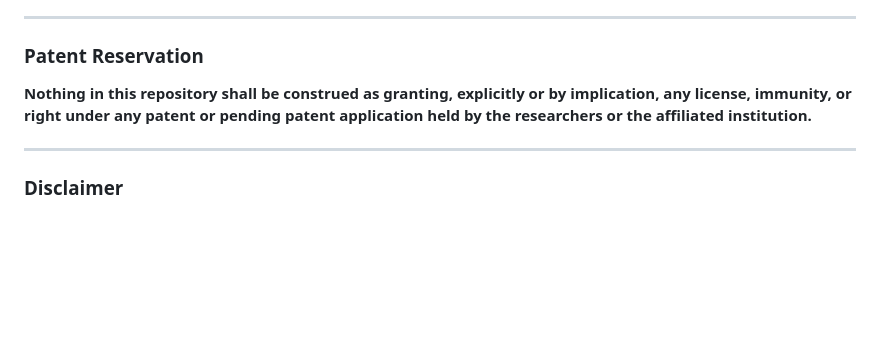
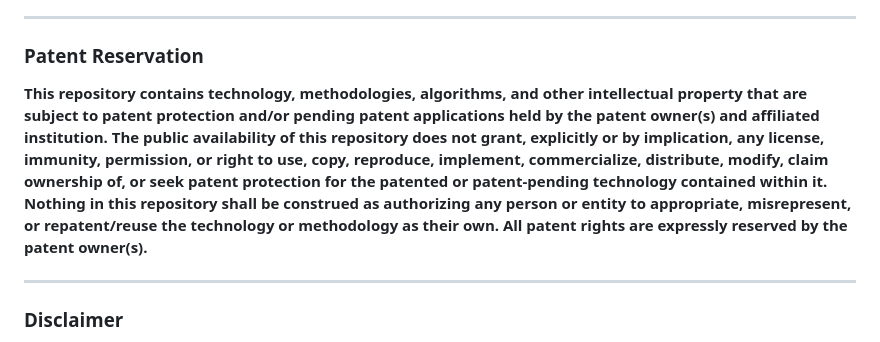
Before and after one commit to Ferns404/NeuroPlay, a Markdown page: README.md, the part around the change. GitHub-like rendering; blank space fills up the shorter version.

Commit message:
Revise patent reservation language in README
Clarified patent reservation terms and rights regarding technology in the repository.

```diff
--- a/README.md
+++ b/README.md
@@ -196,7 +196,7 @@ without explicit written permission from the copyright holders.
 
 ### Patent Reservation
 
-**Nothing in this repository shall be construed as granting, explicitly or by implication, any license, immunity, or right under any patent or pending patent application held by the researchers or the affiliated institution.**
+**This repository contains technology, methodologies, algorithms, and other intellectual property that are subject to patent protection and/or pending patent applications held by the patent owner(s) and affiliated institution. The public availability of this repository does not grant, explicitly or by implication, any license, immunity, permission, or right to use, copy, reproduce, implement, commercialize, distribute, modify, claim ownership of, or seek patent protection for the patented or patent-pending technology contained within it. Nothing in this repository shall be construed as authorizing any person or entity to appropriate, misrepresent, or repatent/reuse the technology or methodology as their own. All patent rights are expressly reserved by the patent owner(s).**
 
 ---
 
```
